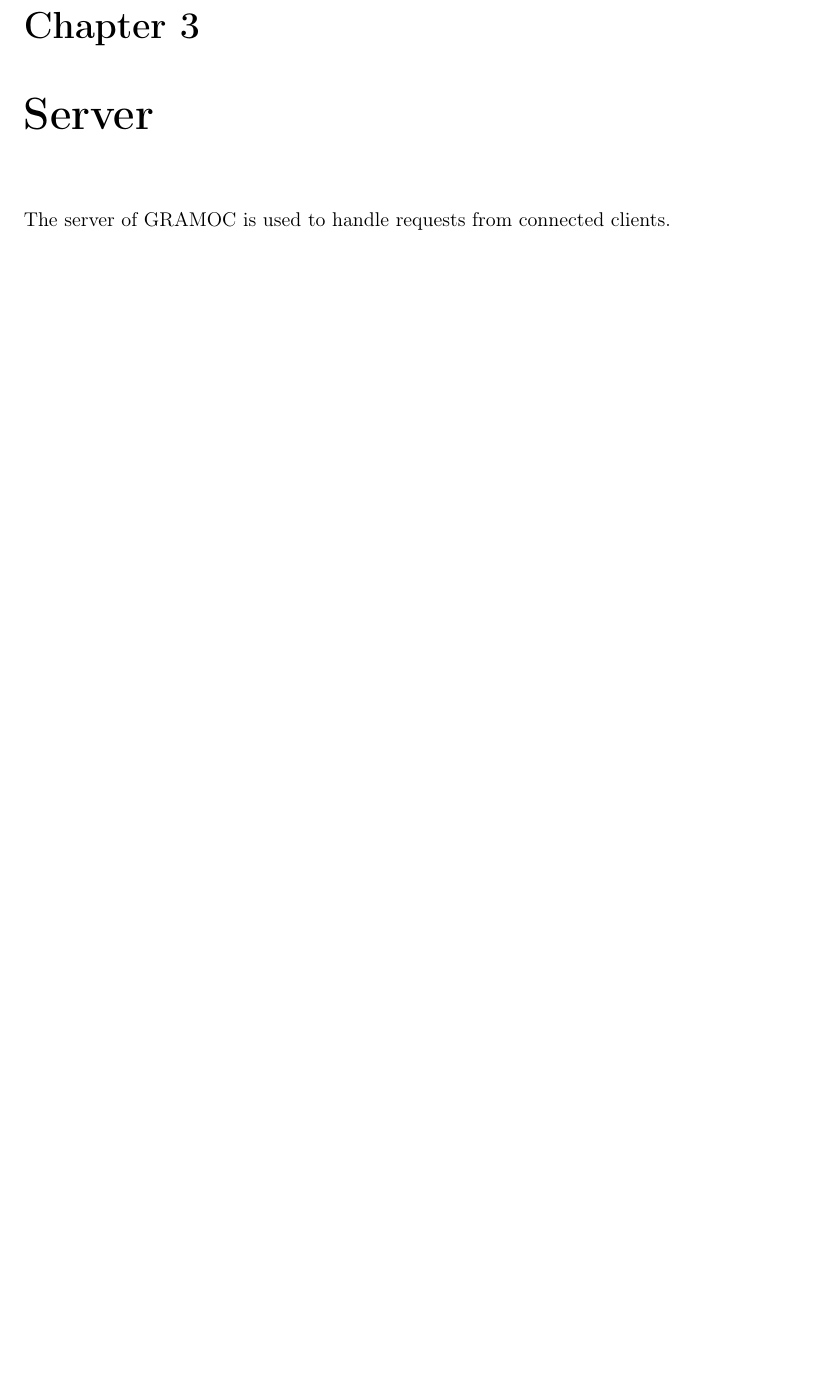
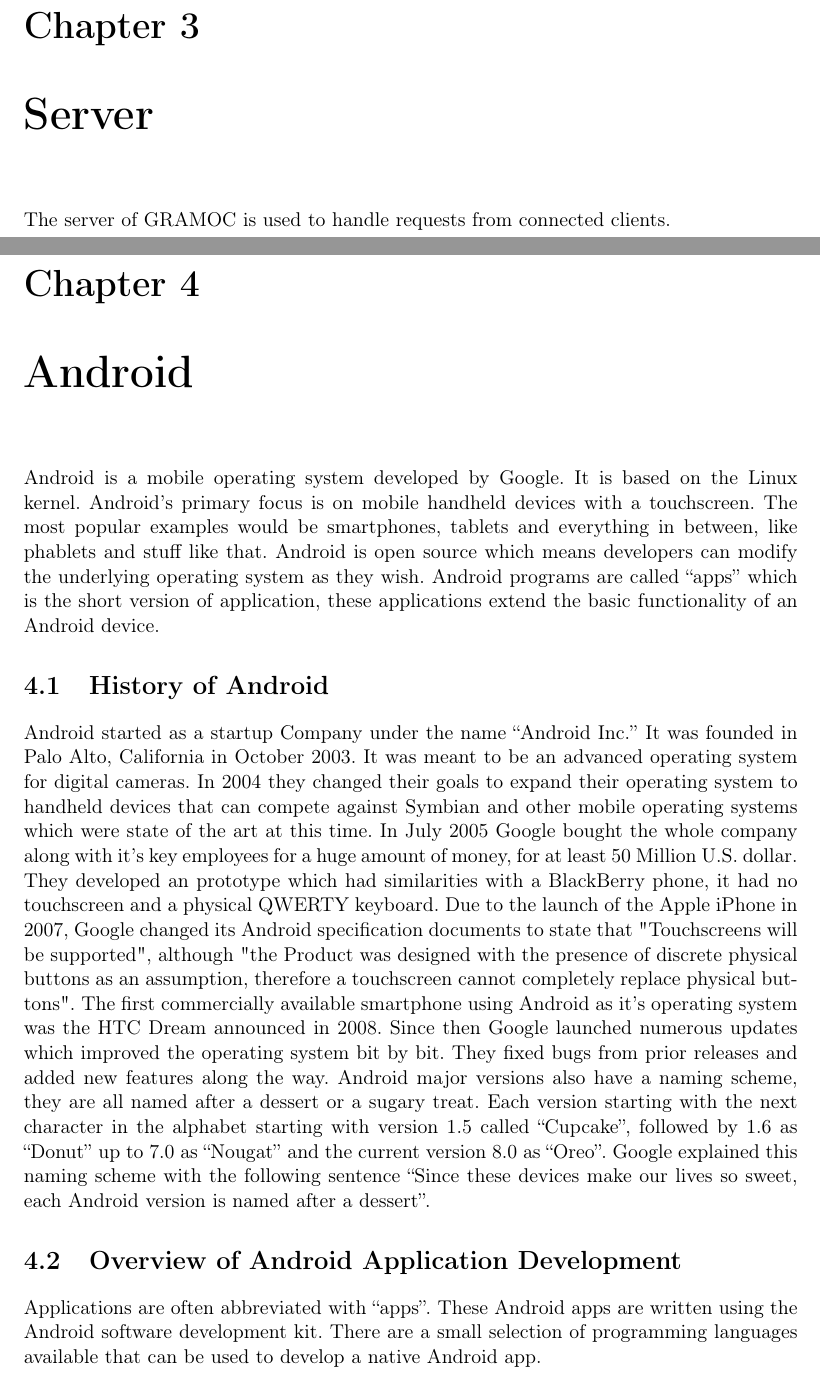
Before and after one commit to nicokratky/diploma-thesis, a LaTeX thesis (_Diplomarbeit.tex, which reads android.tex): part of page 9 of 11 before the commit and two parts of pages 9 and 10 of 13 after it, the two joined at a grey line, cut so that both start at the same text, the shorter picture padded with empty space. Compiled offline with pdfLaTeX.

Commit message:
started writing on basic android chapter

```diff
--- /dev/null
+++ b/android.tex
@@ -0,0 +1,9 @@
+\chapter{Android}
+\label{ch:Android}
+Android is a mobile operating system developed by Google. It is based on the Linux kernel. Android's primary focus is on mobile handheld devices with a touchscreen. The most popular examples would be smartphones, tablets and everything in between, like phablets and stuff like that. Android is open source which means developers can modify the underlying operating system as they wish. Android programs are called ``apps'' which is the short version of application, these applications extend the basic functionality of an Android device.
+
+\section{History of Android}
+Android started as a startup Company under the name ``Android Inc.'' It was founded in Palo Alto, California in October 2003. It was meant to be an advanced operating system for digital cameras. In 2004 they changed their goals to expand their operating system to handheld devices that can compete against Symbian and other mobile operating systems which were state of the art at this time. In July 2005 Google bought the whole company along with it's key employees for a huge amount of money, for at least 50 Million U.S. dollar. They developed an prototype which had similarities with a BlackBerry phone, it had no touchscreen and a physical QWERTY keyboard. Due to the launch of the Apple iPhone in 2007, Google changed its Android specification documents to state that "Touchscreens will be supported", although "the Product was designed with the presence of discrete physical buttons as an assumption, therefore a touchscreen cannot completely replace physical buttons". The first commercially available smartphone using Android as it's operating system was the HTC Dream announced in 2008. Since then Google launched numerous updates which improved the operating system bit by bit. They fixed bugs from prior releases and added new features along the way. Android major versions also have a naming scheme, they are all named after a dessert or a sugary treat. Each version starting with the next character in the alphabet starting with version 1.5 called ``Cupcake'', followed by 1.6 as ``Donut'' up to 7.0 as ``Nougat'' and the current version 8.0 as ``Oreo''. Google explained this naming scheme with the following sentence ``Since these devices make our lives so sweet, each Android version is named after a dessert''.
+
+\section{Overview of Android Application Development}
+ Applications are often abbreviated with ``apps''. These Android apps are written using the Android software development kit. There are a small selection of programming languages available that can be used to develop a native Android app.
```
Also changed, not shown: _Diplomarbeit.tex (+1 -0 lines), android.tex (10 more changed lines).
